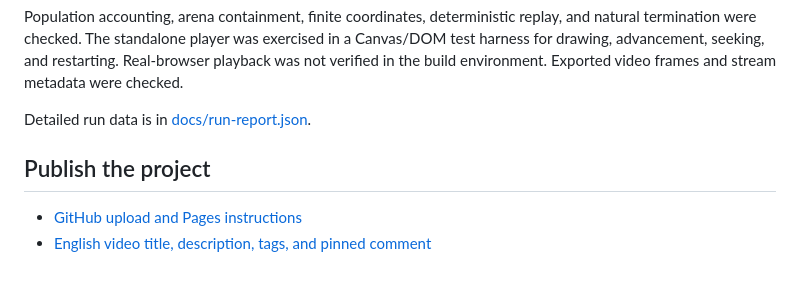
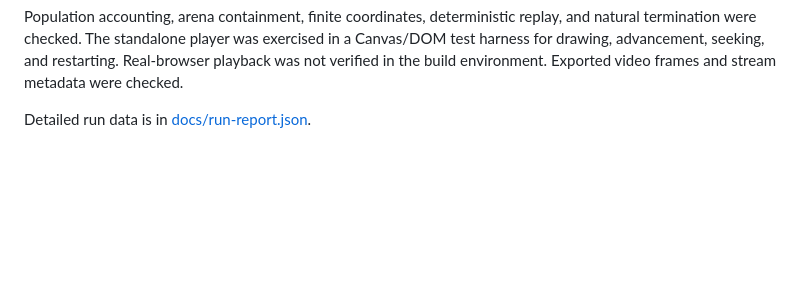
Before and after one commit to claudineiaga/can-it-eat-them-all, a Markdown page: README.md, the part around the change. Drawn GitHub-style; folded sections open; blank space fills up the shorter version.

Commit message:
Remove publishing instructions from README
Removed the 'Publish the project' section and related links.

```diff
--- a/README.md
+++ b/README.md
@@ -150,8 +150,3 @@ Population accounting, arena containment, finite coordinates, deterministic repl
 Detailed run data is in [docs/run-report.json](docs/run-report.json).
 
 </details>
-
-## Publish the project
-
-- [GitHub upload and Pages instructions](docs/GITHUB_SETUP.md)
-- [English video title, description, tags, and pinned comment](docs/PUBLISHING.md)
```
